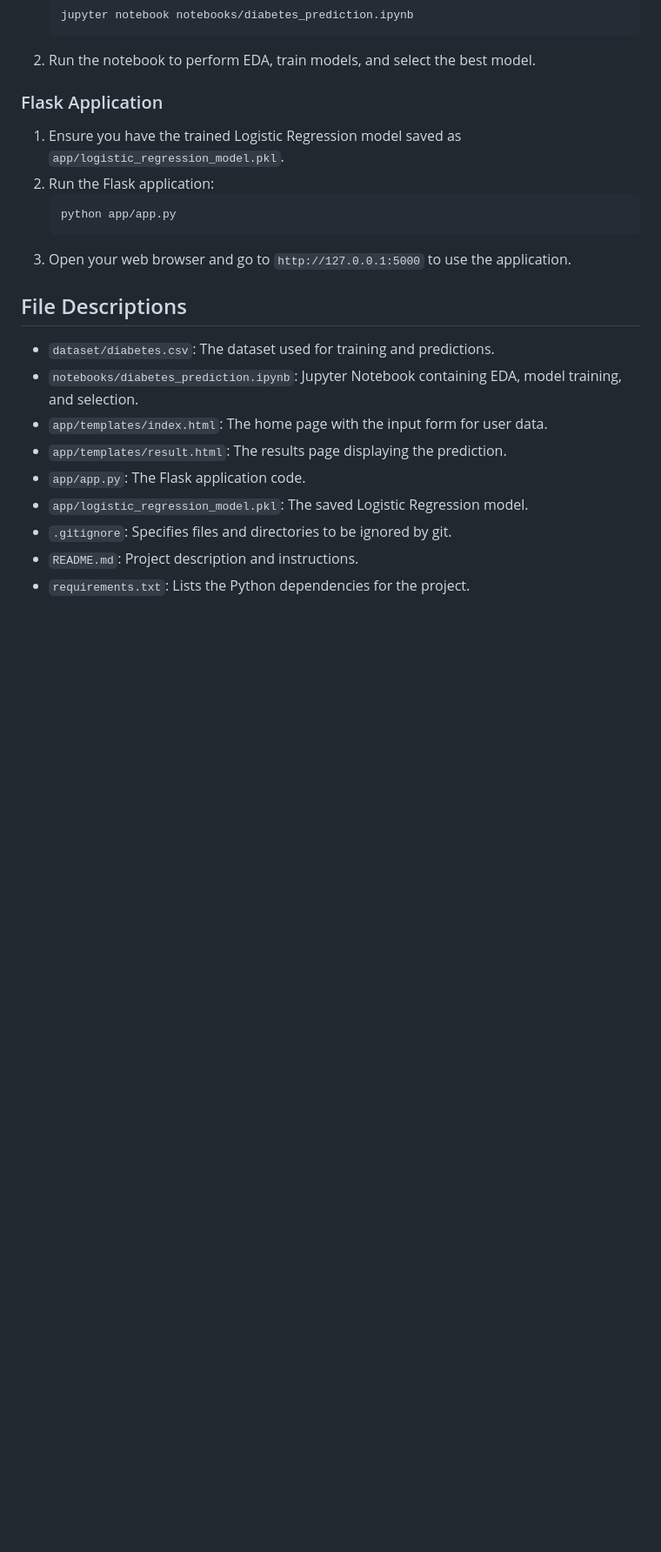
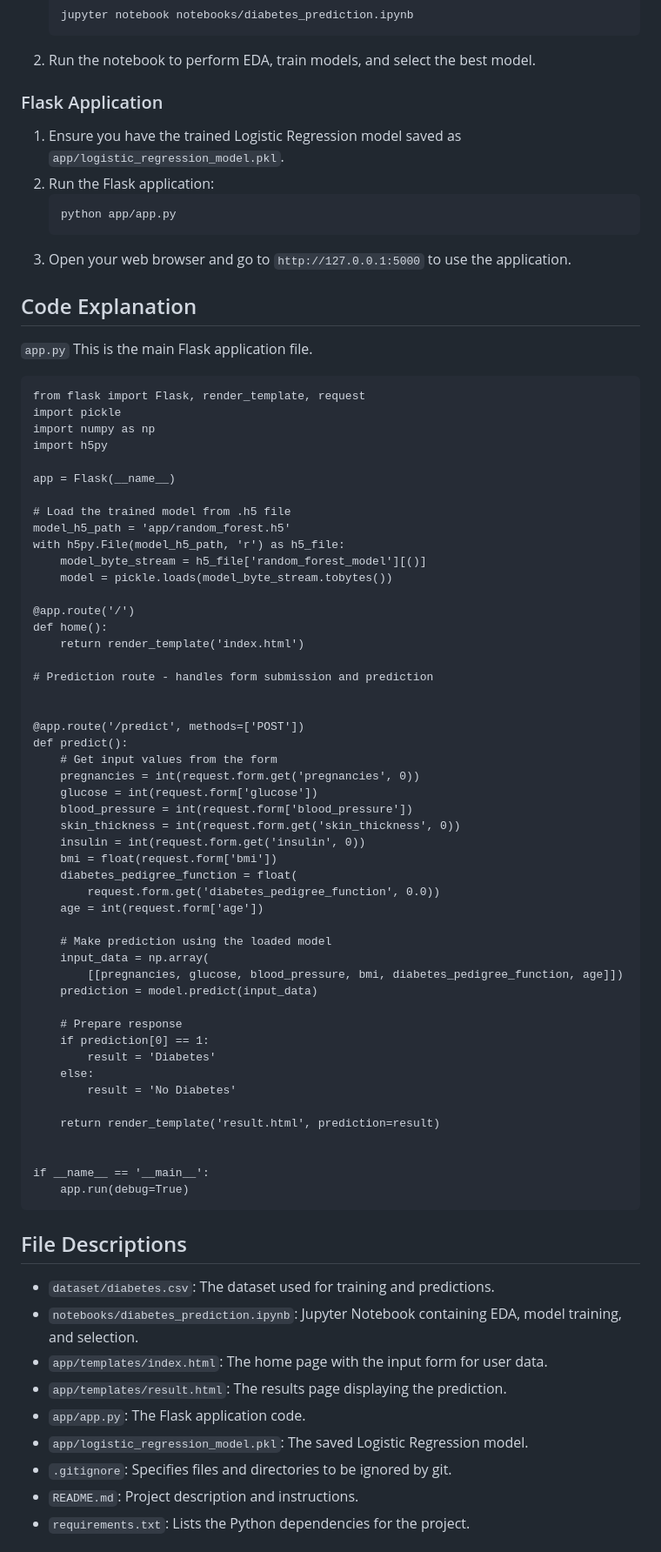
Before and after one commit to focky00/DiabetesPrediction, a Markdown page: README.md, the part around one of its changes. Shown at 87% size. GitHub-like rendering; blank space fills up the shorter version.

````diff
--- a/README.md
+++ b/README.md
@@ -85,6 +85,62 @@ The dataset used in this project is the diabetes dataset from Kaggle, which incl
     ```
 3. Open your web browser and go to `http://127.0.0.1:5000` to use the application.
 
+## Code Explanation
+
+`app.py`
+This is the main Flask application file.
+```plaintext
+from flask import Flask, render_template, request
+import pickle
+import numpy as np
+import h5py
+
+app = Flask(__name__)
+
+# Load the trained model from .h5 file
+model_h5_path = 'app/random_forest.h5'
+with h5py.File(model_h5_path, 'r') as h5_file:
+    model_byte_stream = h5_file['random_forest_model'][()]
+    model = pickle.loads(model_byte_stream.tobytes())
+
+@app.route('/')
+def home():
+    return render_template('index.html')
+
+# Prediction route - handles form submission and prediction
+
+
+@app.route('/predict', methods=['POST'])
+def predict():
+    # Get input values from the form
+    pregnancies = int(request.form.get('pregnancies', 0))
+    glucose = int(request.form['glucose'])
+    blood_pressure = int(request.form['blood_pressure'])
+    skin_thickness = int(request.form.get('skin_thickness', 0))
+    insulin = int(request.form.get('insulin', 0))
+    bmi = float(request.form['bmi'])
+    diabetes_pedigree_function = float(
+        request.form.get('diabetes_pedigree_function', 0.0))
+    age = int(request.form['age'])
+
+    # Make prediction using the loaded model
+    input_data = np.array(
+        [[pregnancies, glucose, blood_pressure, bmi, diabetes_pedigree_function, age]])
+    prediction = model.predict(input_data)
+
+    # Prepare response
+    if prediction[0] == 1:
+        result = 'Diabetes'
+    else:
+        result = 'No Diabetes'
+
+    return render_template('result.html', prediction=result)
+
+
+if __name__ == '__main__':
+    app.run(debug=True)
+```
+
 ## File Descriptions
 
 - `dataset/diabetes.csv`: The dataset used for training and predictions.
````
Also changed, not shown: other parts of README.md (+1 -4 lines).
